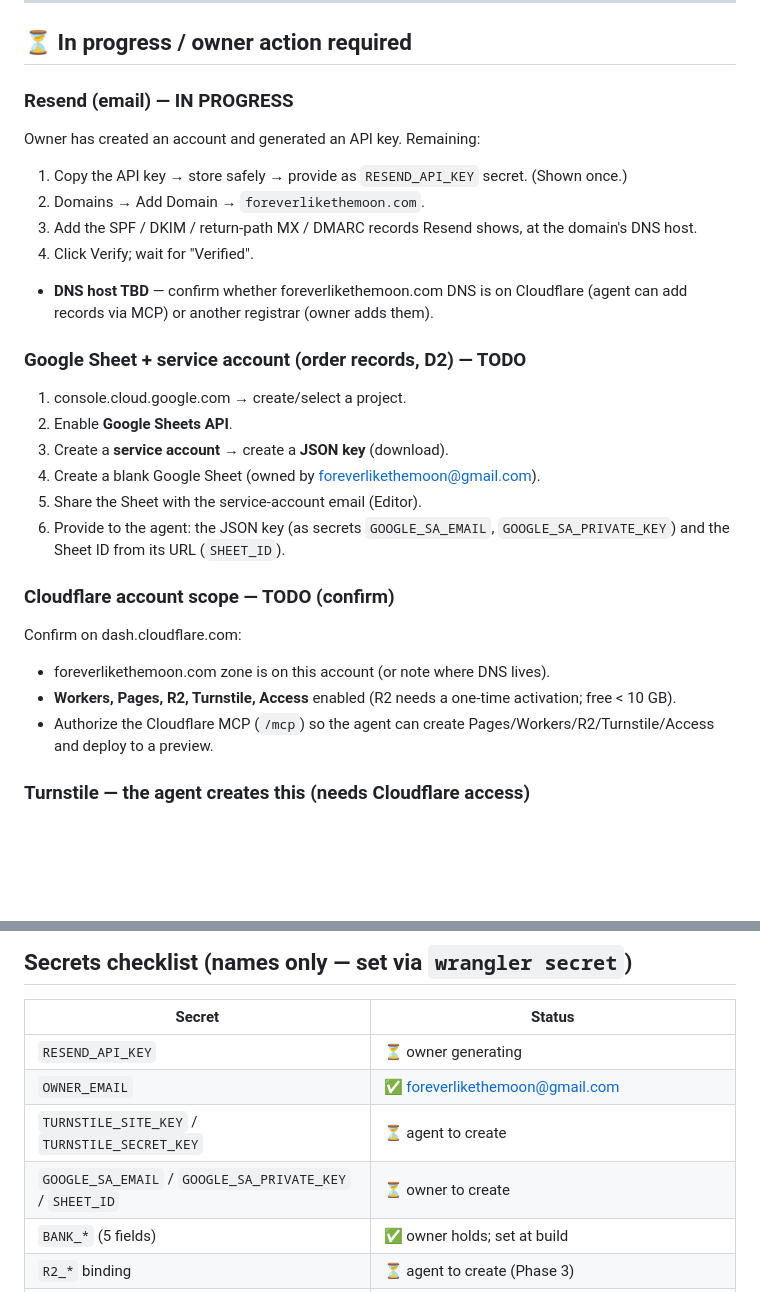
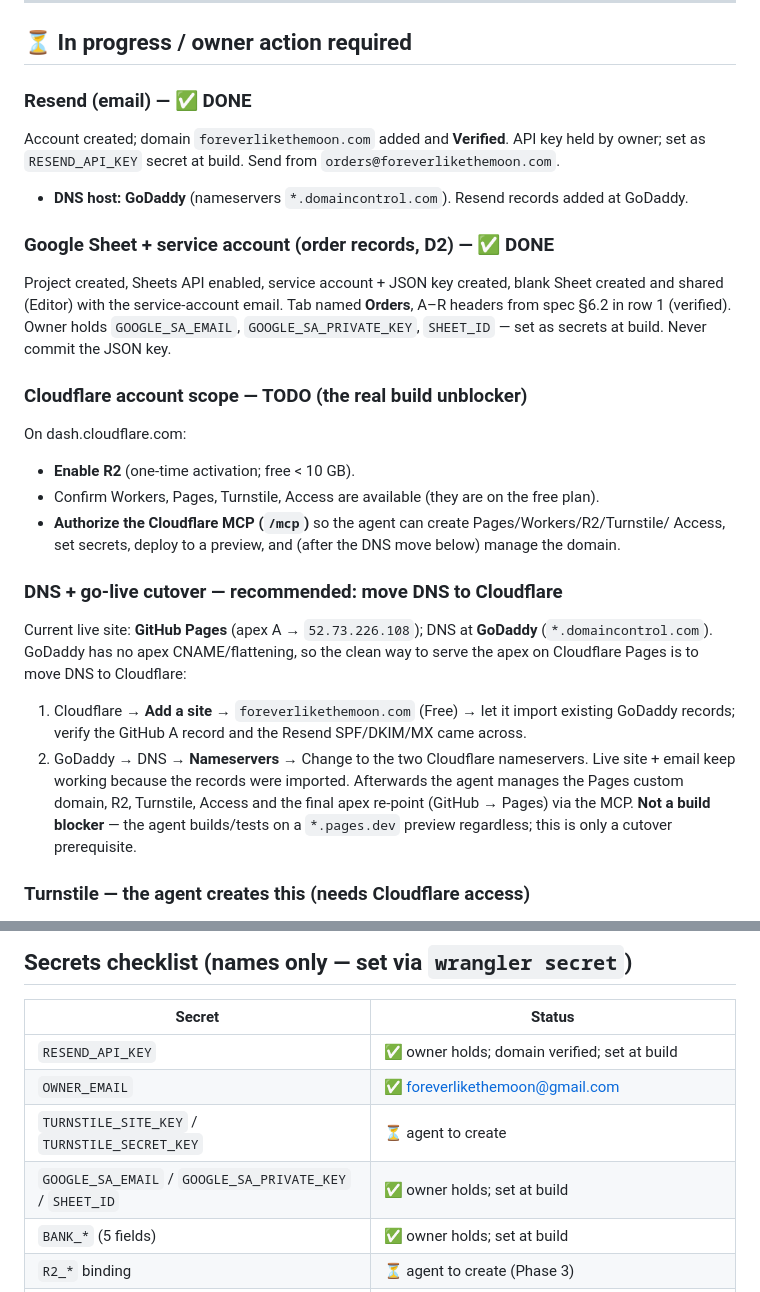
Before and after one commit to henrike-nel/foreverlikethemoon, a Markdown page: docs/OWNER-SETUP.md, 2 parts joined by grey strips. Drawn GitHub-style; blank space fills up the shorter version.

Commit message:
Update setup status: Resend + Google done, record DNS/cutover plan
Mark Resend (domain verified) and Google Sheets (service account + Orders
sheet) complete. Record that DNS is on GoDaddy and the live site is on GitHub
Pages, and document the recommended move of DNS to Cloudflare for apex support
on Pages. Remaining owner step is enabling R2 and authorizing the Cloudflare MCP.

Co-Authored-By: Claude Opus 4.8 <noreply@anthropic.com>

```diff
--- a/docs/OWNER-SETUP.md
+++ b/docs/OWNER-SETUP.md
@@ -47,30 +47,35 @@ public (it goes on the legal pages), so it is safe to keep here.
 
 ## ⏳ In progress / owner action required
 
-### Resend (email) — IN PROGRESS
-Owner has created an account and generated an API key. Remaining:
-1. Copy the API key → store safely → provide as `RESEND_API_KEY` secret. (Shown once.)
-2. Domains → Add Domain → `foreverlikethemoon.com`.
-3. Add the SPF / DKIM / return-path MX / DMARC records Resend shows, at the domain's DNS host.
-4. Click Verify; wait for "Verified".
-- **DNS host TBD** — confirm whether foreverlikethemoon.com DNS is on Cloudflare (agent can add
-  records via MCP) or another registrar (owner adds them).
+### Resend (email) — ✅ DONE
+Account created; domain `foreverlikethemoon.com` added and **Verified**. API key held by owner;
+set as `RESEND_API_KEY` secret at build. Send from `orders@foreverlikethemoon.com`.
+- **DNS host: GoDaddy** (nameservers `*.domaincontrol.com`). Resend records added at GoDaddy.
 
-### Google Sheet + service account (order records, D2) — TODO
-1. console.cloud.google.com → create/select a project.
-2. Enable **Google Sheets API**.
-3. Create a **service account** → create a **JSON key** (download).
-4. Create a blank Google Sheet (owned by foreverlikethemoon@gmail.com).
-5. Share the Sheet with the service-account email (Editor).
-6. Provide to the agent: the JSON key (as secrets `GOOGLE_SA_EMAIL`, `GOOGLE_SA_PRIVATE_KEY`)
-   and the Sheet ID from its URL (`SHEET_ID`).
+### Google Sheet + service account (order records, D2) — ✅ DONE
+Project created, Sheets API enabled, service account + JSON key created, blank Sheet created and
+shared (Editor) with the service-account email. Tab named **Orders**, A–R headers from spec §6.2
+in row 1 (verified). Owner holds `GOOGLE_SA_EMAIL`, `GOOGLE_SA_PRIVATE_KEY`, `SHEET_ID` — set as
+secrets at build. Never commit the JSON key.
 
-### Cloudflare account scope — TODO (confirm)
-Confirm on dash.cloudflare.com:
-- foreverlikethemoon.com zone is on this account (or note where DNS lives).
-- **Workers, Pages, R2, Turnstile, Access** enabled (R2 needs a one-time activation; free < 10 GB).
-- Authorize the Cloudflare MCP (`/mcp`) so the agent can create Pages/Workers/R2/Turnstile/Access
-  and deploy to a preview.
+### Cloudflare account scope — TODO (the real build unblocker)
+On dash.cloudflare.com:
+- **Enable R2** (one-time activation; free < 10 GB).
+- Confirm Workers, Pages, Turnstile, Access are available (they are on the free plan).
+- **Authorize the Cloudflare MCP (`/mcp`)** so the agent can create Pages/Workers/R2/Turnstile/
+  Access, set secrets, deploy to a preview, and (after the DNS move below) manage the domain.
+
+### DNS + go-live cutover — recommended: move DNS to Cloudflare
+Current live site: **GitHub Pages** (apex A → `52.73.226.108`); DNS at **GoDaddy**
+(`*.domaincontrol.com`). GoDaddy has no apex CNAME/flattening, so the clean way to serve the apex
+on Cloudflare Pages is to move DNS to Cloudflare:
+1. Cloudflare → **Add a site** → `foreverlikethemoon.com` (Free) → let it import existing GoDaddy
+   records; verify the GitHub A record and the Resend SPF/DKIM/MX came across.
+2. GoDaddy → DNS → **Nameservers** → Change to the two Cloudflare nameservers. Live site + email
+   keep working because the records were imported.
+Afterwards the agent manages the Pages custom domain, R2, Turnstile, Access and the final apex
+re-point (GitHub → Pages) via the MCP. **Not a build blocker** — the agent builds/tests on a
+`*.pages.dev` preview regardless; this is only a cutover prerequisite.
 
 ### Turnstile — the agent creates this (needs Cloudflare access)
 - Create a Turnstile widget → `TURNSTILE_SITE_KEY` (public, in the form) + `TURNSTILE_SECRET_KEY`
@@ -93,10 +98,10 @@ Confirm on dash.cloudflare.com:
 
 | Secret | Status |
 |---|---|
-| `RESEND_API_KEY` | ⏳ owner generating |
+| `RESEND_API_KEY` | ✅ owner holds; domain verified; set at build |
 | `OWNER_EMAIL` | ✅ foreverlikethemoon@gmail.com |
 | `TURNSTILE_SITE_KEY` / `TURNSTILE_SECRET_KEY` | ⏳ agent to create |
-| `GOOGLE_SA_EMAIL` / `GOOGLE_SA_PRIVATE_KEY` / `SHEET_ID` | ⏳ owner to create |
+| `GOOGLE_SA_EMAIL` / `GOOGLE_SA_PRIVATE_KEY` / `SHEET_ID` | ✅ owner holds; set at build |
 | `BANK_*` (5 fields) | ✅ owner holds; set at build |
 | `R2_*` binding | ⏳ agent to create (Phase 3) |
 | `PAYSHAP_ID` | ❓ owner — optional; SnapScan + EFT already cover payment |
```
